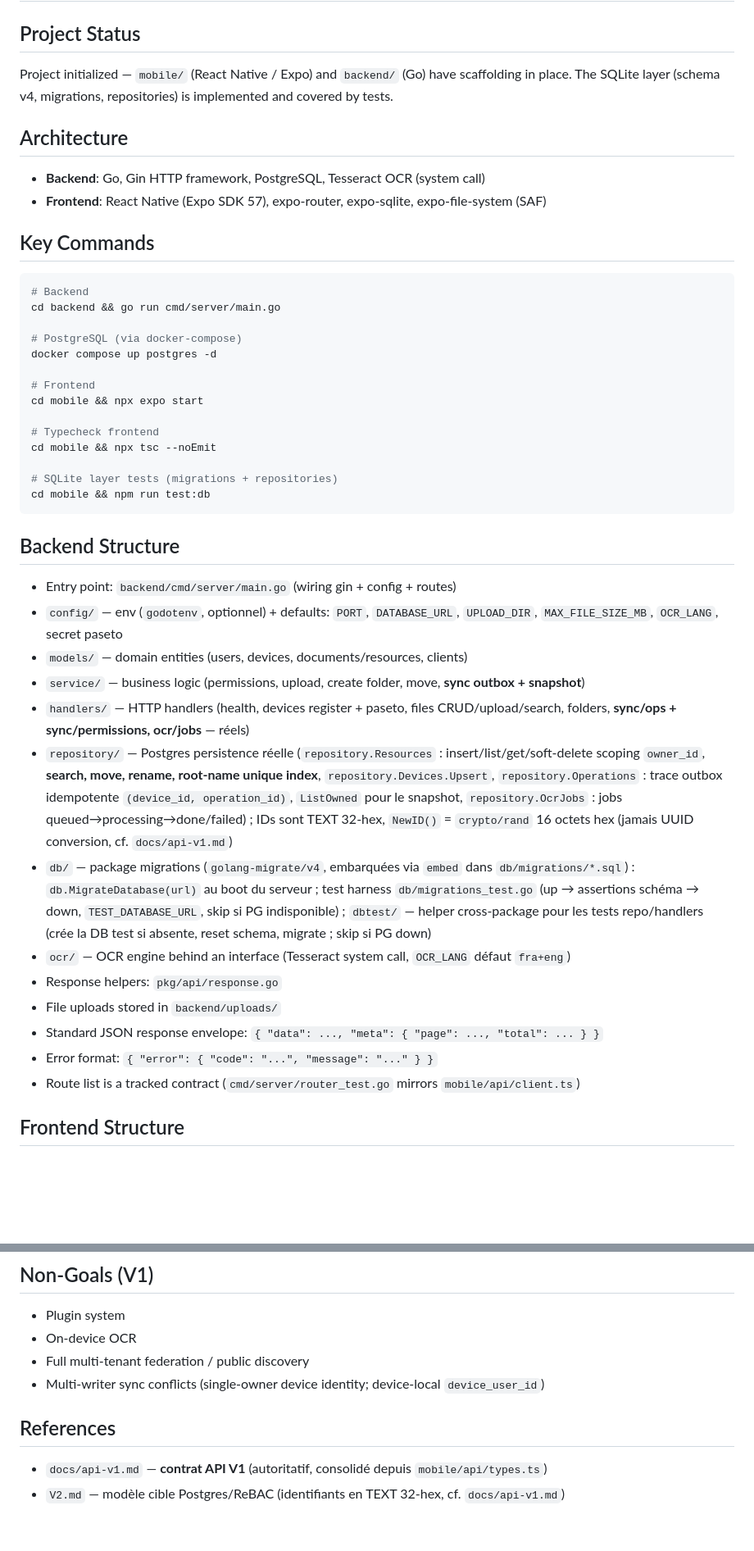
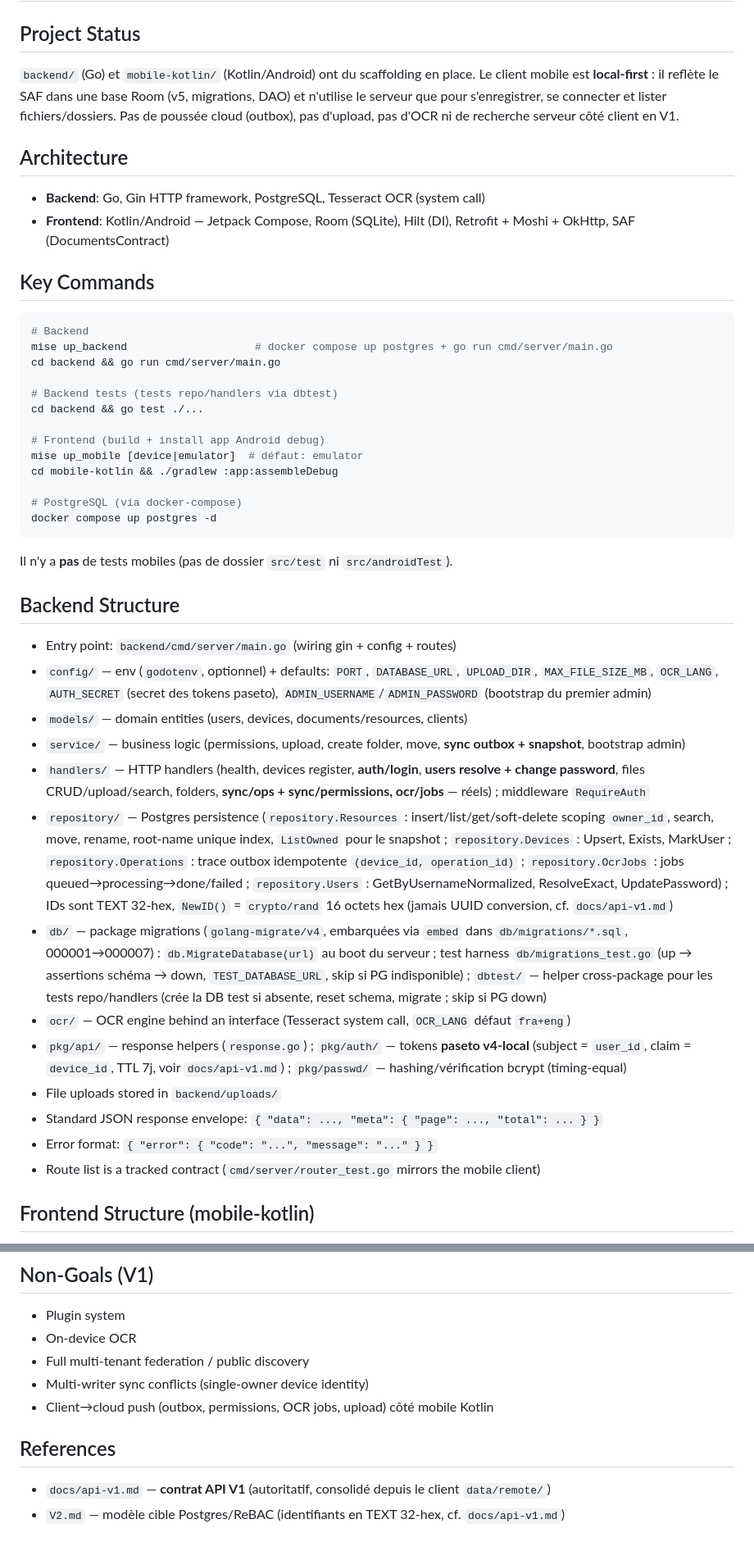
Before and after one commit to thirdshop-org/dot, a Markdown page: AGENTS.md, 2 parts joined by grey strips. Shown at 82% size. Rendered like a GitHub page; blank space fills up the shorter version.

Commit message:
fix agent

````diff
--- a/AGENTS.md
+++ b/AGENTS.md
@@ -2,47 +2,48 @@
 
 ## Project Status
 
-Project initialized — `mobile/` (React Native / Expo) and `backend/` (Go) have scaffolding in place. The SQLite layer (schema v4, migrations, repositories) is implemented and covered by tests.
+`backend/` (Go) et `mobile-kotlin/` (Kotlin/Android) ont du scaffolding en place. Le client mobile est **local-first** : il reflète le SAF dans une base Room (v5, migrations, DAO) et n'utilise le serveur que pour s'enregistrer, se connecter et lister fichiers/dossiers. Pas de poussée cloud (outbox), pas d'upload, pas d'OCR ni de recherche serveur côté client en V1.
 
 ## Architecture
 
 - **Backend**: Go, Gin HTTP framework, PostgreSQL, Tesseract OCR (system call)
-- **Frontend**: React Native (Expo SDK 57), expo-router, expo-sqlite, expo-file-system (SAF)
+- **Frontend**: Kotlin/Android — Jetpack Compose, Room (SQLite), Hilt (DI), Retrofit + Moshi + OkHttp, SAF (DocumentsContract)
 
 ## Key Commands
 
 ```bash
 # Backend
+mise up_backend                    # docker compose up postgres + go run cmd/server/main.go
 cd backend && go run cmd/server/main.go
+
+# Backend tests (tests repo/handlers via dbtest)
+cd backend && go test ./...
+
+# Frontend (build + install app Android debug)
+mise up_mobile [device|emulator]  # défaut: emulator
+cd mobile-kotlin && ./gradlew :app:assembleDebug
 
 # PostgreSQL (via docker-compose)
 docker compose up postgres -d
+```
 
-# Frontend
-cd mobile && npx expo start
-
-# Typecheck frontend
-cd mobile && npx tsc --noEmit
-
-# SQLite layer tests (migrations + repositories)
-cd mobile && npm run test:db
-```
+Il n'y a **pas** de tests mobiles (pas de dossier `src/test` ni `src/androidTest`).
 
 ## Backend Structure
 
 - Entry point: `backend/cmd/server/main.go` (wiring gin + config + routes)
-- `config/` — env (`godotenv`, optionnel) + defaults: `PORT`, `DATABASE_URL`, `UPLOAD_DIR`, `MAX_FILE_SIZE_MB`, `OCR_LANG`, secret paseto
+- `config/` — env (`godotenv`, optionnel) + defaults: `PORT`, `DATABASE_URL`, `UPLOAD_DIR`, `MAX_FILE_SIZE_MB`, `OCR_LANG`, `AUTH_SECRET` (secret des tokens paseto), `ADMIN_USERNAME`/`ADMIN_PASSWORD` (bootstrap du premier admin)
 - `models/` — domain entities (users, devices, documents/resources, clients)
-- `service/` — business logic (permissions, upload, create folder, move, **sync outbox + snapshot**)
-- `handlers/` — HTTP handlers (health, devices register + paseto, files CRUD/upload/search, folders, **sync/ops + sync/permissions, ocr/jobs** — réels)
-- `repository/` — Postgres persistence réelle (`repository.Resources` : insert/list/get/soft-delete scoping `owner_id`, **search, move, rename, root-name unique index**, `repository.Devices.Upsert`, `repository.Operations` : trace outbox idempotente `(device_id, operation_id)`, `ListOwned` pour le snapshot, `repository.OcrJobs` : jobs queued→processing→done/failed) ; IDs sont TEXT 32-hex, `NewID()` = `crypto/rand` 16 octets hex (jamais UUID conversion, cf. `docs/api-v1.md`)
-- `db/` — package migrations (`golang-migrate/v4`, embarquées via `embed` dans `db/migrations/*.sql`) : `db.MigrateDatabase(url)` au boot du serveur ; test harness `db/migrations_test.go` (up → assertions schéma → down, `TEST_DATABASE_URL`, skip si PG indisponible) ; `dbtest/` — helper cross-package pour les tests repo/handlers (crée la DB test si absente, reset schema, migrate ; skip si PG down)
+- `service/` — business logic (permissions, upload, create folder, move, **sync outbox + snapshot**, bootstrap admin)
+- `handlers/` — HTTP handlers (health, devices register, **auth/login**, **users resolve + change password**, files CRUD/upload/search, folders, **sync/ops + sync/permissions, ocr/jobs** — réels) ; middleware `RequireAuth`
+- `repository/` — Postgres persistence (`repository.Resources` : insert/list/get/soft-delete scoping `owner_id`, search, move, rename, root-name unique index, `ListOwned` pour le snapshot ; `repository.Devices` : Upsert, Exists, MarkUser ; `repository.Operations` : trace outbox idempotente `(device_id, operation_id)` ; `repository.OcrJobs` : jobs queued→processing→done/failed ; `repository.Users` : GetByUsernameNormalized, ResolveExact, UpdatePassword) ; IDs sont TEXT 32-hex, `NewID()` = `crypto/rand` 16 octets hex (jamais UUID conversion, cf. `docs/api-v1.md`)
+- `db/` — package migrations (`golang-migrate/v4`, embarquées via `embed` dans `db/migrations/*.sql`, 000001→000007) : `db.MigrateDatabase(url)` au boot du serveur ; test harness `db/migrations_test.go` (up → assertions schéma → down, `TEST_DATABASE_URL`, skip si PG indisponible) ; `dbtest/` — helper cross-package pour les tests repo/handlers (crée la DB test si absente, reset schema, migrate ; skip si PG down)
 - `ocr/` — OCR engine behind an interface (Tesseract system call, `OCR_LANG` défaut `fra+eng`)
-- Response helpers: `pkg/api/response.go`
+- `pkg/api/` — response helpers (`response.go`) ; `pkg/auth/` — tokens **paseto v4-local** (subject = `user_id`, claim = `device_id`, TTL 7j, voir `docs/api-v1.md`) ; `pkg/passwd/` — hashing/vérification bcrypt (timing-equal)
 - File uploads stored in `backend/uploads/`
 - Standard JSON response envelope: `{ "data": ..., "meta": { "page": ..., "total": ... } }`
 - Error format: `{ "error": { "code": "...", "message": "..." } }`
-- Route list is a tracked contract (`cmd/server/router_test.go` mirrors `mobile/api/client.ts`)
+- Route list is a tracked contract (`cmd/server/router_test.go` mirrors the mobile client)
 
-## Frontend Structure
+## Frontend Structure (mobile-kotlin)
 
@@ -82,9 +85,10 @@ cd mobile && npm run test:db
 - Plugin system
 - On-device OCR
 - Full multi-tenant federation / public discovery
-- Multi-writer sync conflicts (single-owner device identity; device-local `device_user_id`)
+- Multi-writer sync conflicts (single-owner device identity)
+- Client→cloud push (outbox, permissions, OCR jobs, upload) côté mobile Kotlin
 
 ## References
 
-- `docs/api-v1.md` — **contrat API V1** (autoritatif, consolidé depuis `mobile/api/types.ts`)
+- `docs/api-v1.md` — **contrat API V1** (autoritatif, consolidé depuis le client `data/remote/`)
 - `V2.md` — modèle cible Postgres/ReBAC (identifiants en TEXT 32-hex, cf. `docs/api-v1.md`)
````
Also changed, not shown: other parts of AGENTS.md (+26 -24 lines).
